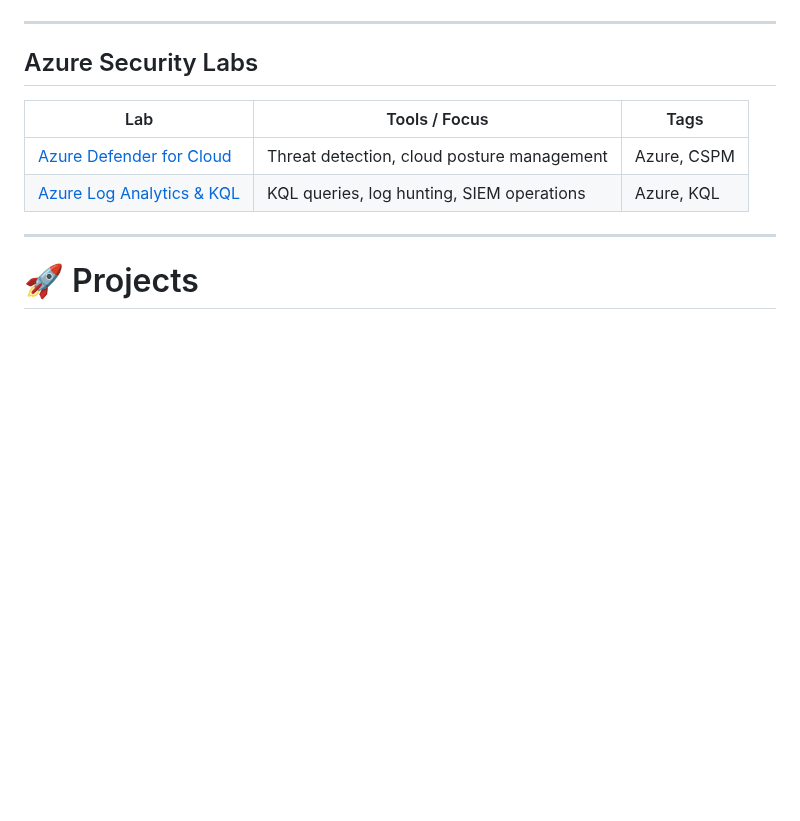
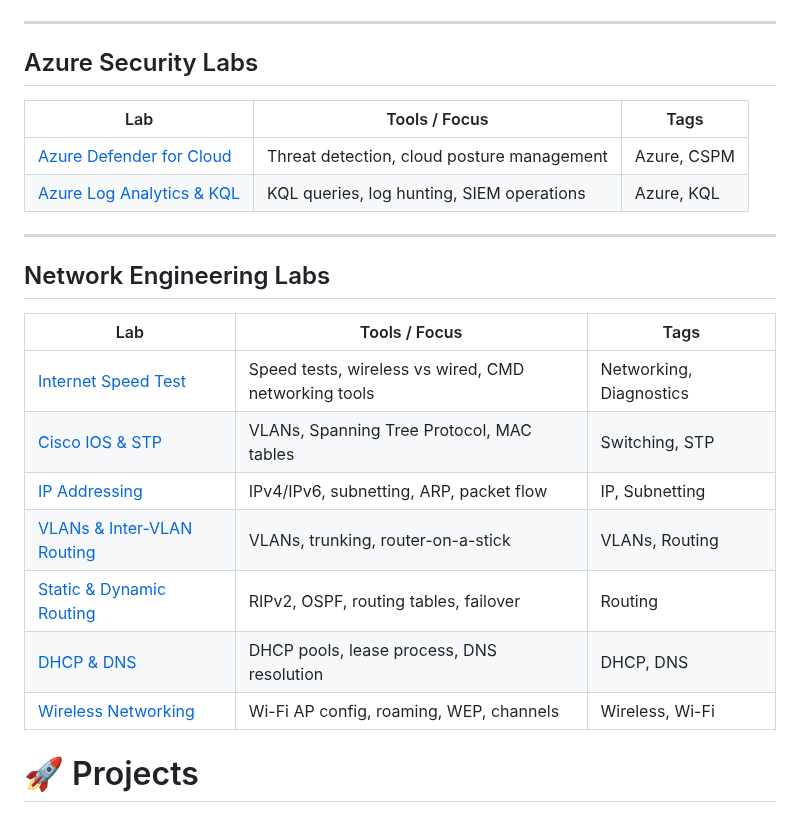
Before and after one commit to ameygokhale/Cyber-Portfolio-AmeyGokhale, a Markdown page: README.md, the part around the change. Rendered like a GitHub page; blank space fills up the shorter version.

```diff
--- a/README.md
+++ b/README.md
@@ -100,6 +100,16 @@ Focused, tool-based cybersecurity exercises demonstrating real applied skills.
 | [Azure Log Analytics & KQL](labs/Azure_Log_Analytics_&_KQL/README.md) | KQL queries, log hunting, SIEM operations | Azure, KQL |
 
 ---
+## Network Engineering Labs
+| Lab                                                       | Tools / Focus                                        | Tags                    |
+| --------------------------------------------------------- | ---------------------------------------------------- | ----------------------- |
+| [Internet Speed Test](labs/internet-speed/README.md)        | Speed tests, wireless vs wired, CMD networking tools | Networking, Diagnostics |
+| [Cisco IOS & STP](labs/ios-stp/README.md)            | VLANs, Spanning Tree Protocol, MAC tables            | Switching, STP          |
+| [IP Addressing](labs/ip-addressing/README.md)              | IPv4/IPv6, subnetting, ARP, packet flow              | IP, Subnetting          |
+| [VLANs & Inter-VLAN Routing](labs/vlans/README.md) | VLANs, trunking, router-on-a-stick                   | VLANs, Routing          |
+| [Static & Dynamic Routing](labs/routing/README.md)   | RIPv2, OSPF, routing tables, failover                | Routing                 |
+| [DHCP & DNS](labs/dhcp-dns/README.md)                 | DHCP pools, lease process, DNS resolution            | DHCP, DNS               |
+| [Wireless Networking](labs/wireless/README.md)        | Wi-Fi AP config, roaming, WEP, channels              | Wireless, Wi-Fi         |
 
 # 🚀 Projects
 
```
